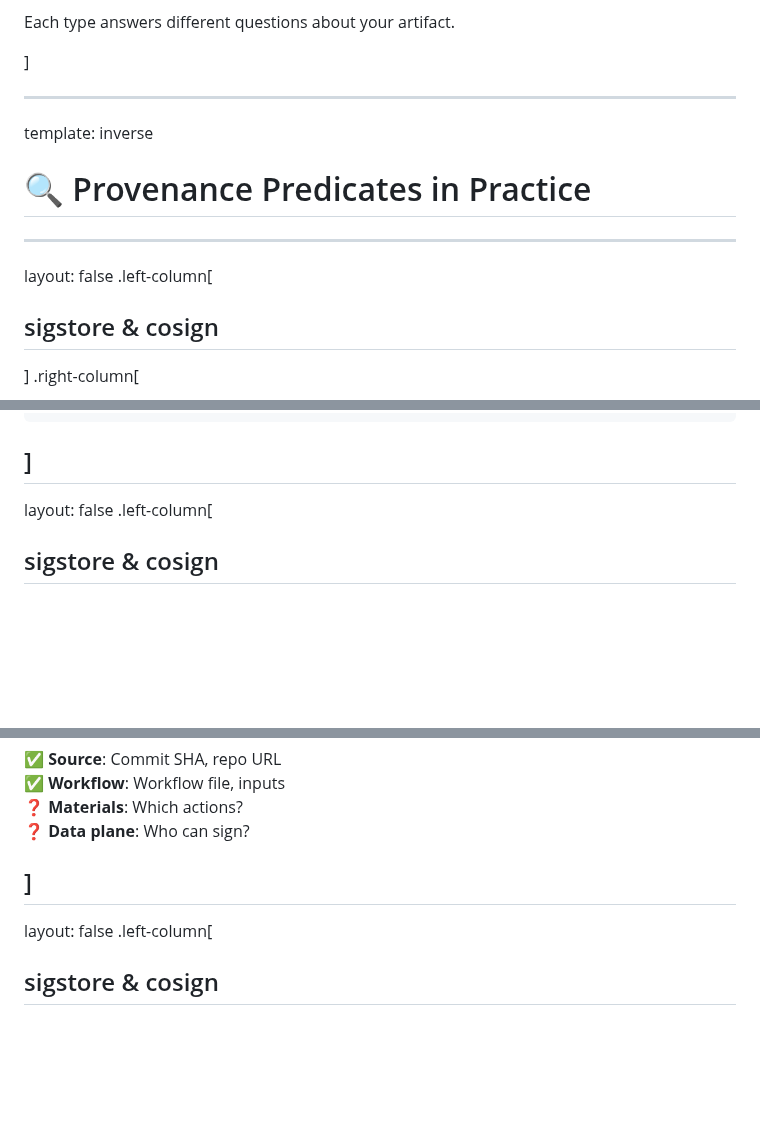
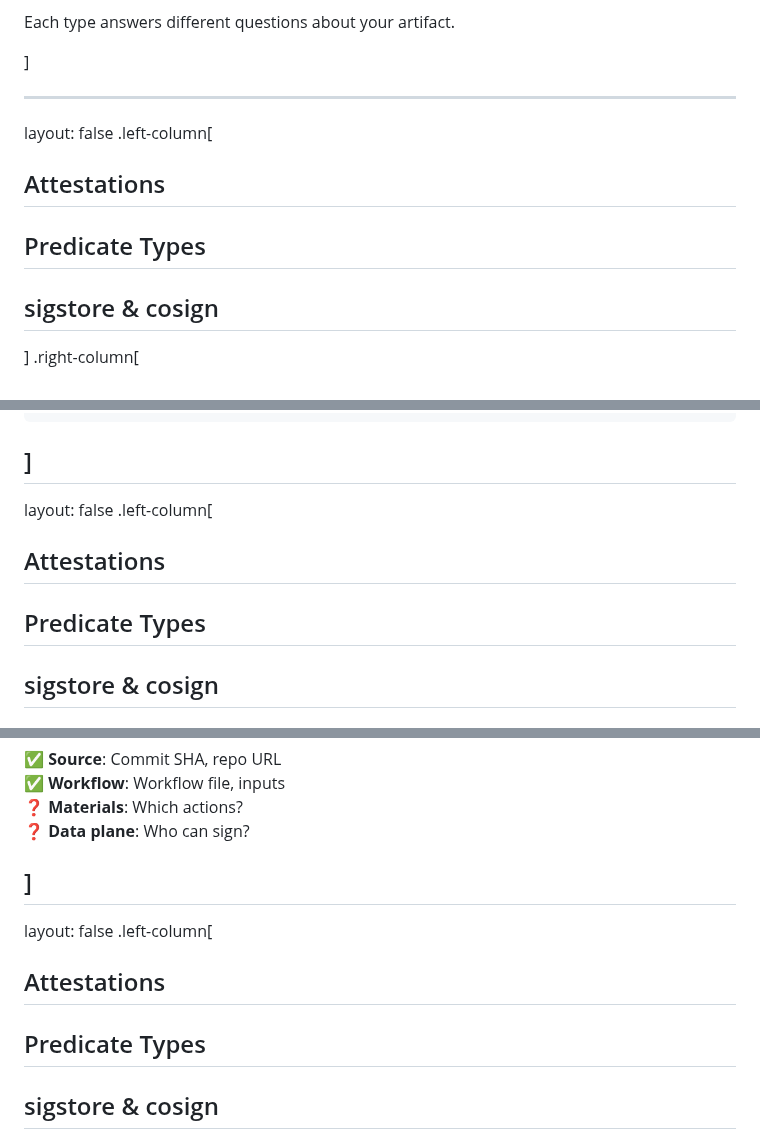
Before and after one commit to ralphbean/slides, a Markdown page: oss-na/2025/provenance.md, 3 parts joined by grey strips. Rendered like a GitHub page; blank space fills up the shorter version.

```diff
--- a/oss-na/2025/provenance.md
+++ b/oss-na/2025/provenance.md
@@ -198,13 +198,10 @@ Each type answers different questions about your artifact.
 ]
 
 ---
-template: inverse
-
-# 🔍 Provenance Predicates in Practice
-
----
 layout: false
 .left-column[
+  ## Attestations
+  ## Predicate Types
   ## sigstore & cosign
 ]
 .right-column[
@@ -230,6 +227,8 @@ $ cosign verify-attestation \
 ---
 layout: false
 .left-column[
+  ## Attestations
+  ## Predicate Types
   ## sigstore & cosign
   ## GitHub
 ]
@@ -258,6 +257,8 @@ jobs:
 ---
 layout: false
 .left-column[
+  ## Attestations
+  ## Predicate Types
   ## sigstore & cosign
   ## GitHub
 ]
```
Also changed, not shown: other parts of oss-na/2025/provenance.md (+6 -0 lines).
